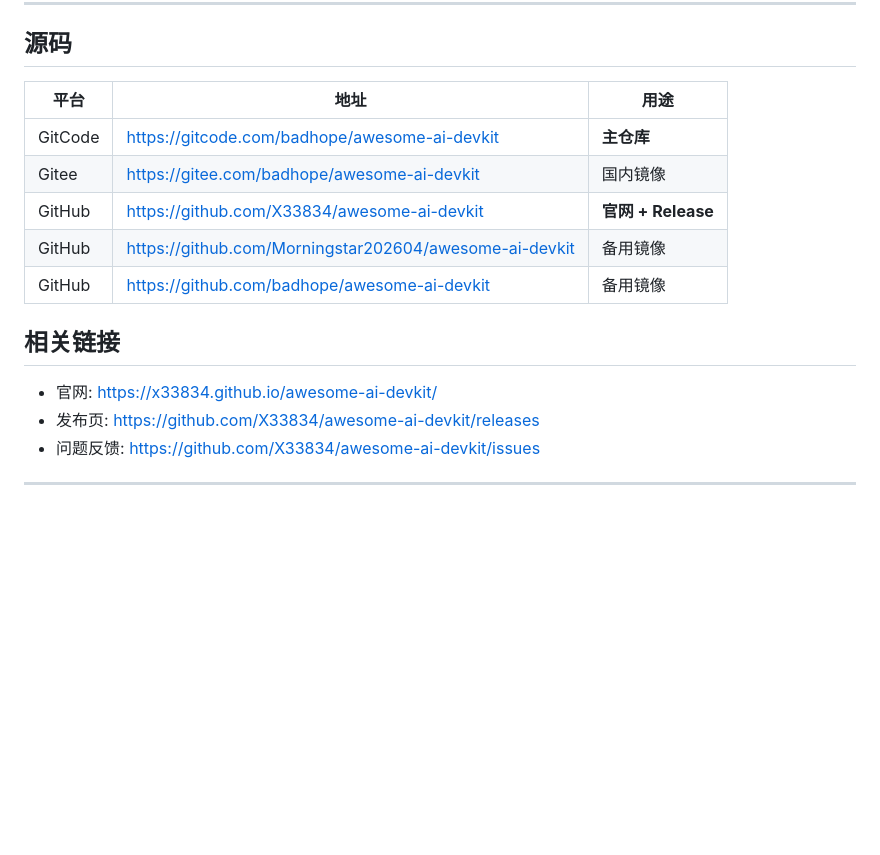
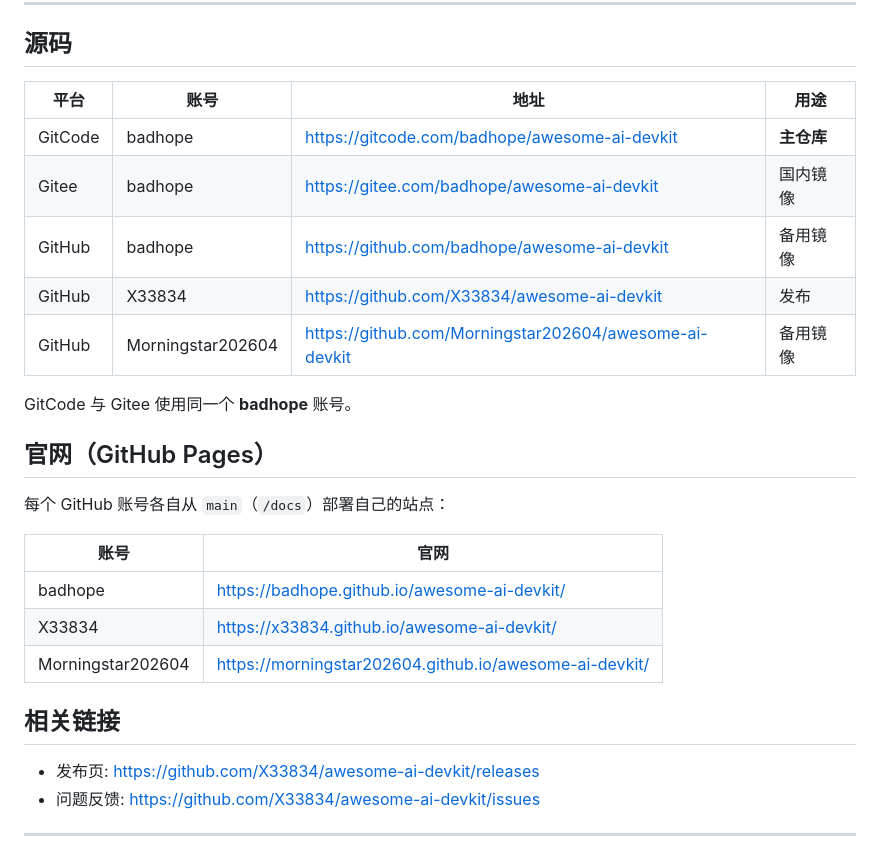
Before and after one commit to Morningstar202604/awesome-ai-devkit, a Markdown page: README_zh.md, the part around the change. Drawn GitHub-style; blank space fills up the shorter version.

Commit message:
docs(readme): list per-account GitHub Pages websites; GitCode/Gitee use badhope

```diff
--- a/README_zh.md
+++ b/README_zh.md
@@ -143,17 +143,28 @@ awesome-ai-devkit/
 
 ## 源码
 
-| 平台 | 地址 | 用途 |
-|------|------|------|
-| GitCode | https://gitcode.com/badhope/awesome-ai-devkit | **主仓库** |
-| Gitee | https://gitee.com/badhope/awesome-ai-devkit | 国内镜像 |
-| GitHub | https://github.com/X33834/awesome-ai-devkit | **官网 + Release** |
-| GitHub | https://github.com/Morningstar202604/awesome-ai-devkit | 备用镜像 |
-| GitHub | https://github.com/badhope/awesome-ai-devkit | 备用镜像 |
+| 平台 | 账号 | 地址 | 用途 |
+|------|------|------|------|
+| GitCode | badhope | https://gitcode.com/badhope/awesome-ai-devkit | **主仓库** |
+| Gitee | badhope | https://gitee.com/badhope/awesome-ai-devkit | 国内镜像 |
+| GitHub | badhope | https://github.com/badhope/awesome-ai-devkit | 备用镜像 |
+| GitHub | X33834 | https://github.com/X33834/awesome-ai-devkit | 发布 |
+| GitHub | Morningstar202604 | https://github.com/Morningstar202604/awesome-ai-devkit | 备用镜像 |
+
+GitCode 与 Gitee 使用同一个 **badhope** 账号。
+
+## 官网（GitHub Pages）
+
+每个 GitHub 账号各自从 `main`（`/docs`）部署自己的站点：
+
+| 账号 | 官网 |
+|------|------|
+| badhope | https://badhope.github.io/awesome-ai-devkit/ |
+| X33834 | https://x33834.github.io/awesome-ai-devkit/ |
+| Morningstar202604 | https://morningstar202604.github.io/awesome-ai-devkit/ |
 
 ## 相关链接
 
-- 官网: https://x33834.github.io/awesome-ai-devkit/
 - 发布页: https://github.com/X33834/awesome-ai-devkit/releases
 - 问题反馈: https://github.com/X33834/awesome-ai-devkit/issues
 
```
Also changed, not shown: README.md (+19 -8 lines).
